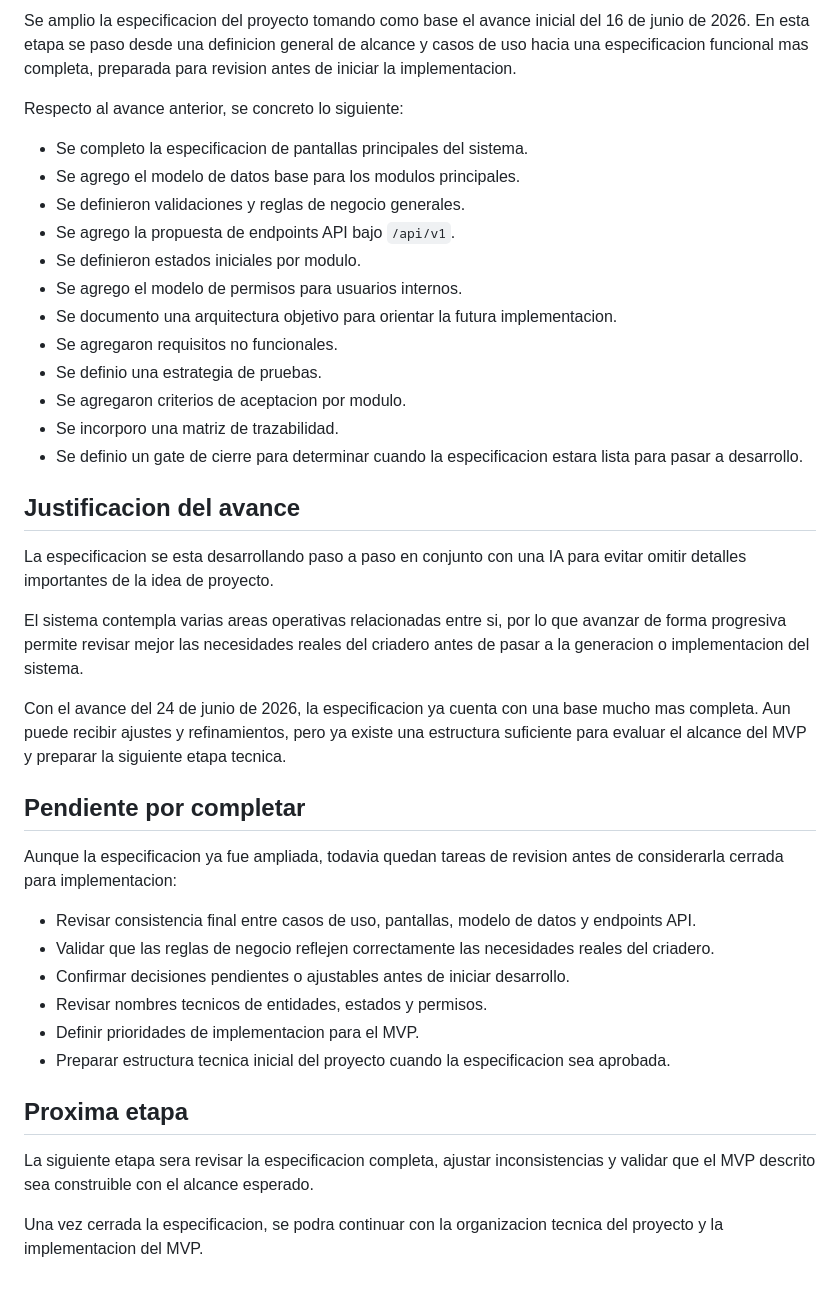
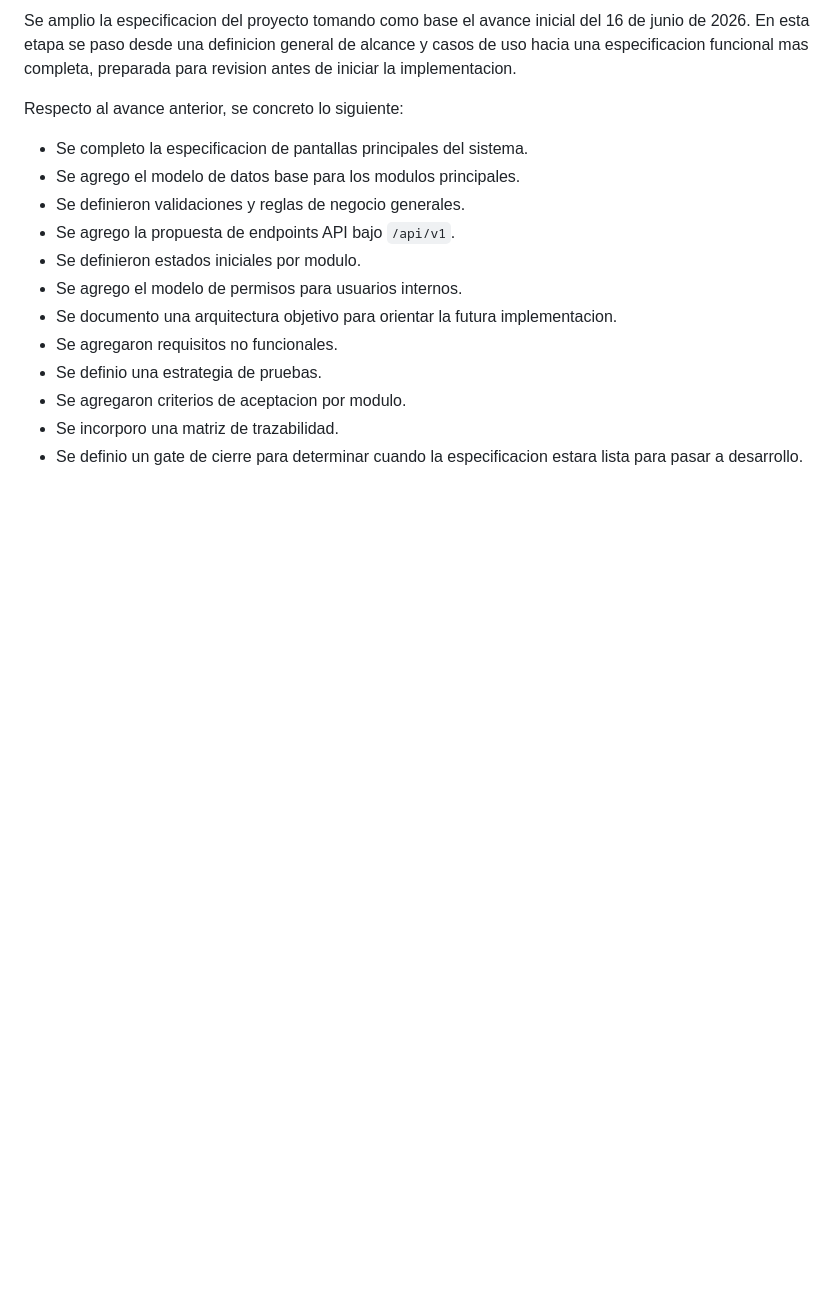
Before and after one commit to TatinDev/Criadero_Camila_Andrea, a Markdown page: README.md, the part around the change. Drawn GitHub-style; blank space fills up the shorter version.

Commit message:
docs: actualizar historial de avances del readme

```diff
--- a/README.md
+++ b/README.md
@@ -59,28 +59,3 @@ Respecto al avance anterior, se concreto lo siguiente:
 - Se agregaron criterios de aceptacion por modulo.
 - Se incorporo una matriz de trazabilidad.
 - Se definio un gate de cierre para determinar cuando la especificacion estara lista para pasar a desarrollo.
-
-## Justificacion del avance
-
-La especificacion se esta desarrollando paso a paso en conjunto con una IA para evitar omitir detalles importantes de la idea de proyecto.
-
-El sistema contempla varias areas operativas relacionadas entre si, por lo que avanzar de forma progresiva permite revisar mejor las necesidades reales del criadero antes de pasar a la generacion o implementacion del sistema.
-
-Con el avance del 24 de junio de 2026, la especificacion ya cuenta con una base mucho mas completa. Aun puede recibir ajustes y refinamientos, pero ya existe una estructura suficiente para evaluar el alcance del MVP y preparar la siguiente etapa tecnica.
-
-## Pendiente por completar
-
-Aunque la especificacion ya fue ampliada, todavia quedan tareas de revision antes de considerarla cerrada para implementacion:
-
-- Revisar consistencia final entre casos de uso, pantallas, modelo de datos y endpoints API.
-- Validar que las reglas de negocio reflejen correctamente las necesidades reales del criadero.
-- Confirmar decisiones pendientes o ajustables antes de iniciar desarrollo.
-- Revisar nombres tecnicos de entidades, estados y permisos.
-- Definir prioridades de implementacion para el MVP.
-- Preparar estructura tecnica inicial del proyecto cuando la especificacion sea aprobada.
-
-## Proxima etapa
-
-La siguiente etapa sera revisar la especificacion completa, ajustar inconsistencias y validar que el MVP descrito sea construible con el alcance esperado.
-
-Una vez cerrada la especificacion, se podra continuar con la organizacion tecnica del proyecto y la implementacion del MVP.
```
